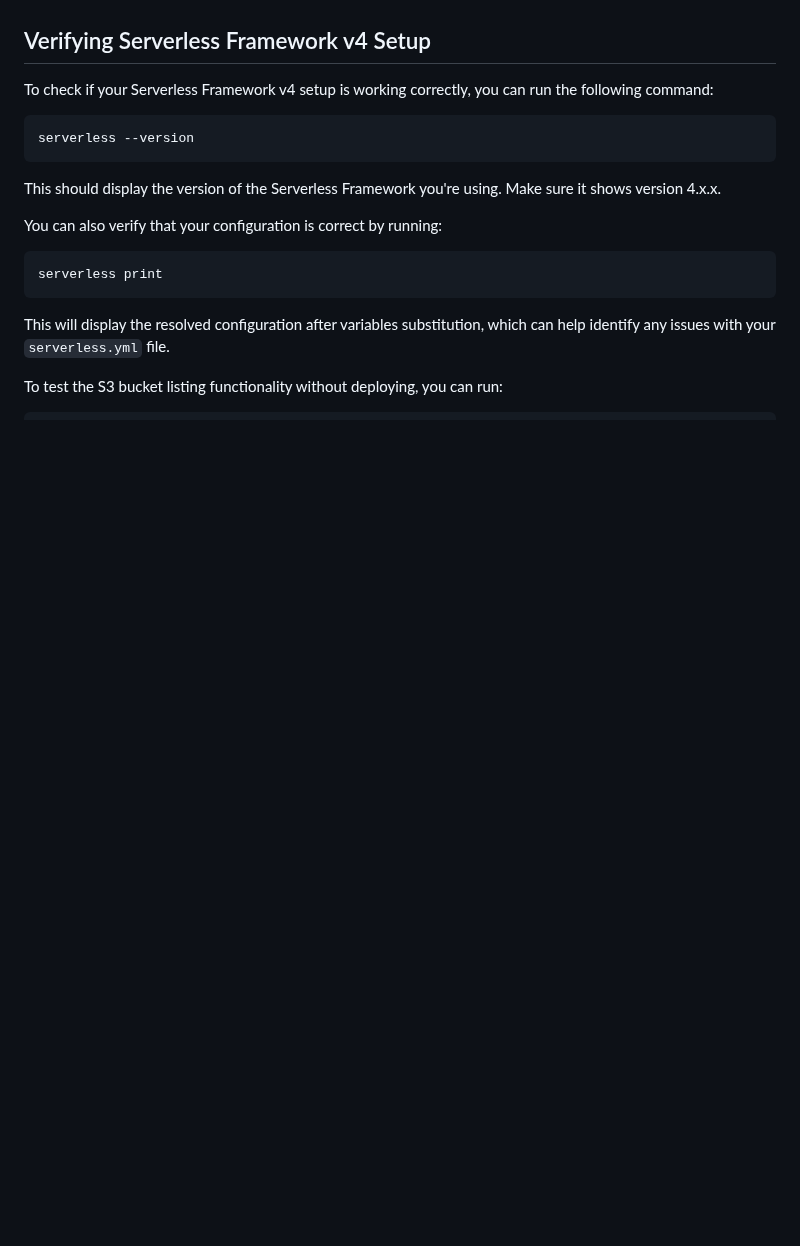
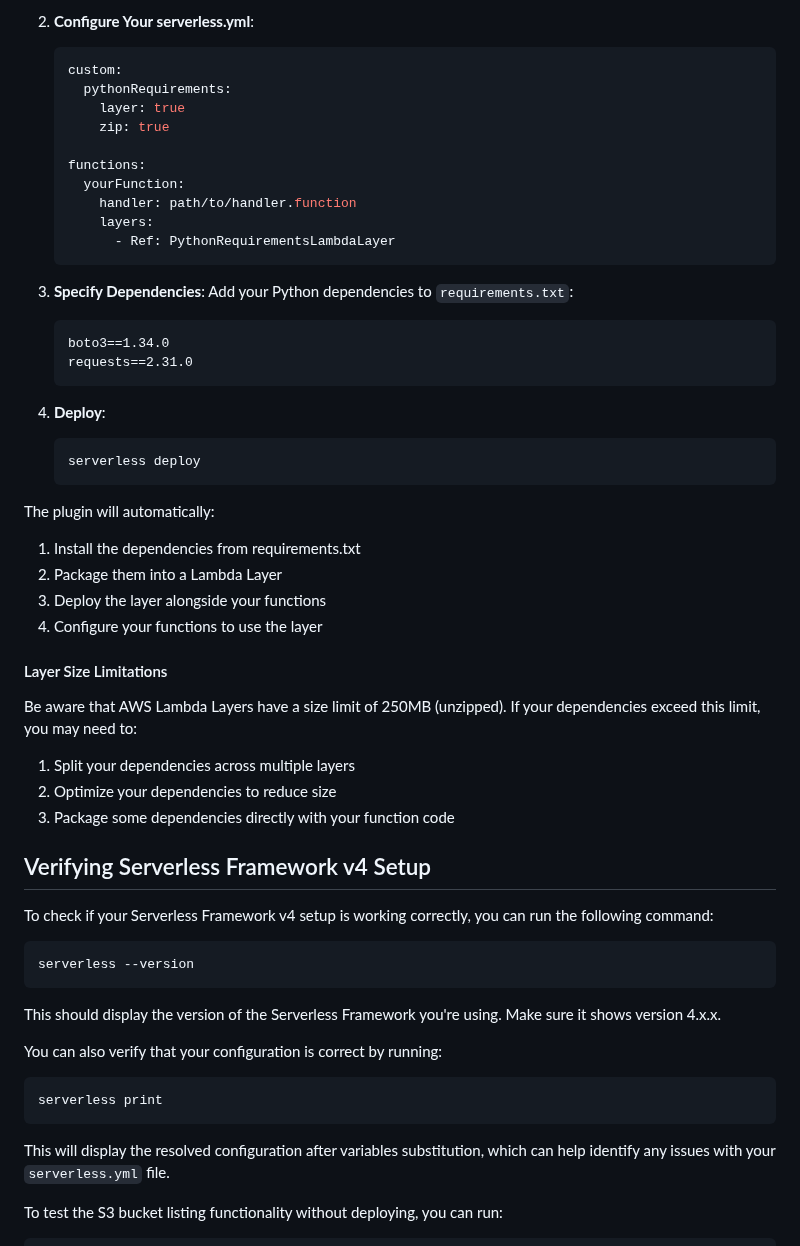
Before and after one commit to kiquetal/production-ready-serverless-framework, a Markdown page: serverless-heroe/README.md, the part around one of its changes. Drawn GitHub-style; blank space fills up the shorter version.

````diff
--- a/serverless-heroe/README.md
+++ b/serverless-heroe/README.md
@@ -100,3 +169,42 @@ Running the above will automatically add `serverless-python-requirements` to `pl
+2. **Configure Your serverless.yml**:
+   ```yaml
+   custom:
+     pythonRequirements:
+       layer: true
+       zip: true
+
+   functions:
+     yourFunction:
+       handler: path/to/handler.function
+       layers:
+         - Ref: PythonRequirementsLambdaLayer
+   ```
+
+3. **Specify Dependencies**:
+   Add your Python dependencies to `requirements.txt`:
+   ```
+   boto3==1.34.0
+   requests==2.31.0
+   ```
+
+4. **Deploy**:
+   ```
+   serverless deploy
+   ```
+
+The plugin will automatically:
+1. Install the dependencies from requirements.txt
+2. Package them into a Lambda Layer
+3. Deploy the layer alongside your functions
+4. Configure your functions to use the layer
+
+#### Layer Size Limitations
+
+Be aware that AWS Lambda Layers have a size limit of 250MB (unzipped). If your dependencies exceed this limit, you may need to:
+1. Split your dependencies across multiple layers
+2. Optimize your dependencies to reduce size
+3. Package some dependencies directly with your function code
+
 ## Verifying Serverless Framework v4 Setup
 
 To check if your Serverless Framework v4 setup is working correctly, you can run the following command:
````
Also changed, not shown: other parts of serverless-heroe/README.md (+69 -0 lines).
